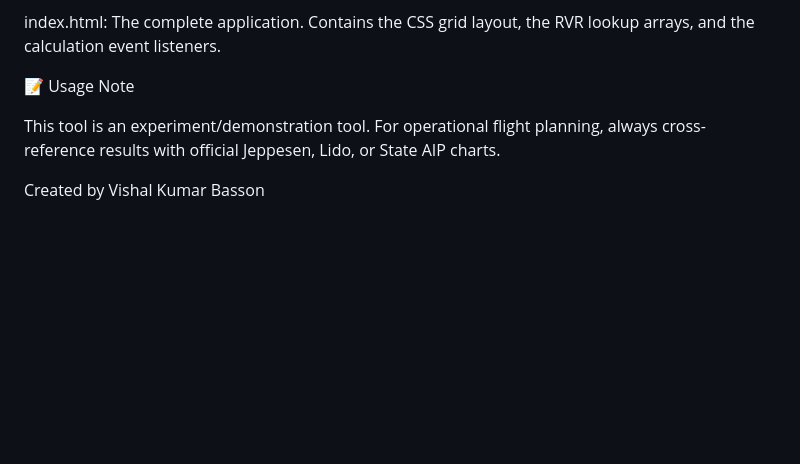
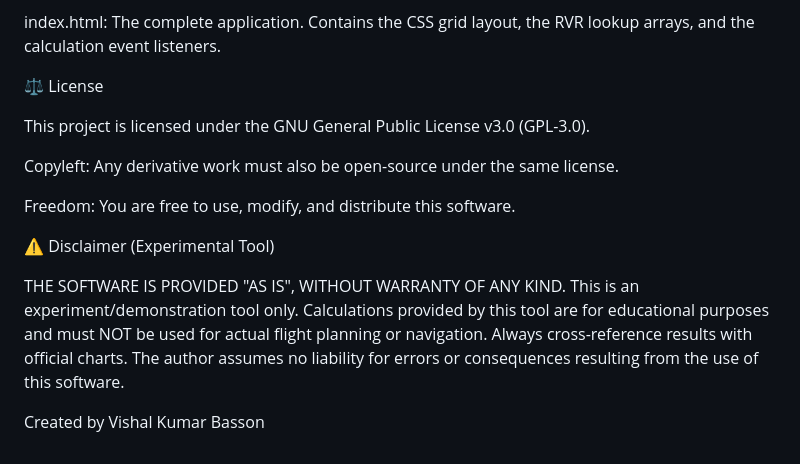
Before and after one commit to vishalkumar-netizen/minimatool2025, a Markdown page: README.md, the part around the change. Rendered like a GitHub page; blank space fills up the shorter version.

Commit message:
Update README with license and disclaimer sections
Added licensing information and disclaimer to README.

```diff
--- a/README.md
+++ b/README.md
@@ -110,8 +110,16 @@ Precision Floor Logic: Implemented mandatory minimums (250ft for LNAV/VNAV, 200f
 
 index.html: The complete application. Contains the CSS grid layout, the RVR lookup arrays, and the calculation event listeners.
 
-📝 Usage Note
+⚖️ License
 
-This tool is an experiment/demonstration tool. For operational flight planning, always cross-reference results with official Jeppesen, Lido, or State AIP charts.
+This project is licensed under the GNU General Public License v3.0 (GPL-3.0).
+
+Copyleft: Any derivative work must also be open-source under the same license.
+
+Freedom: You are free to use, modify, and distribute this software.
+
+⚠️ Disclaimer (Experimental Tool)
+
+THE SOFTWARE IS PROVIDED "AS IS", WITHOUT WARRANTY OF ANY KIND. This is an experiment/demonstration tool only. Calculations provided by this tool are for educational purposes and must NOT be used for actual flight planning or navigation. Always cross-reference results with official charts. The author assumes no liability for errors or consequences resulting from the use of this software.
 
 Created by Vishal Kumar Basson
```
